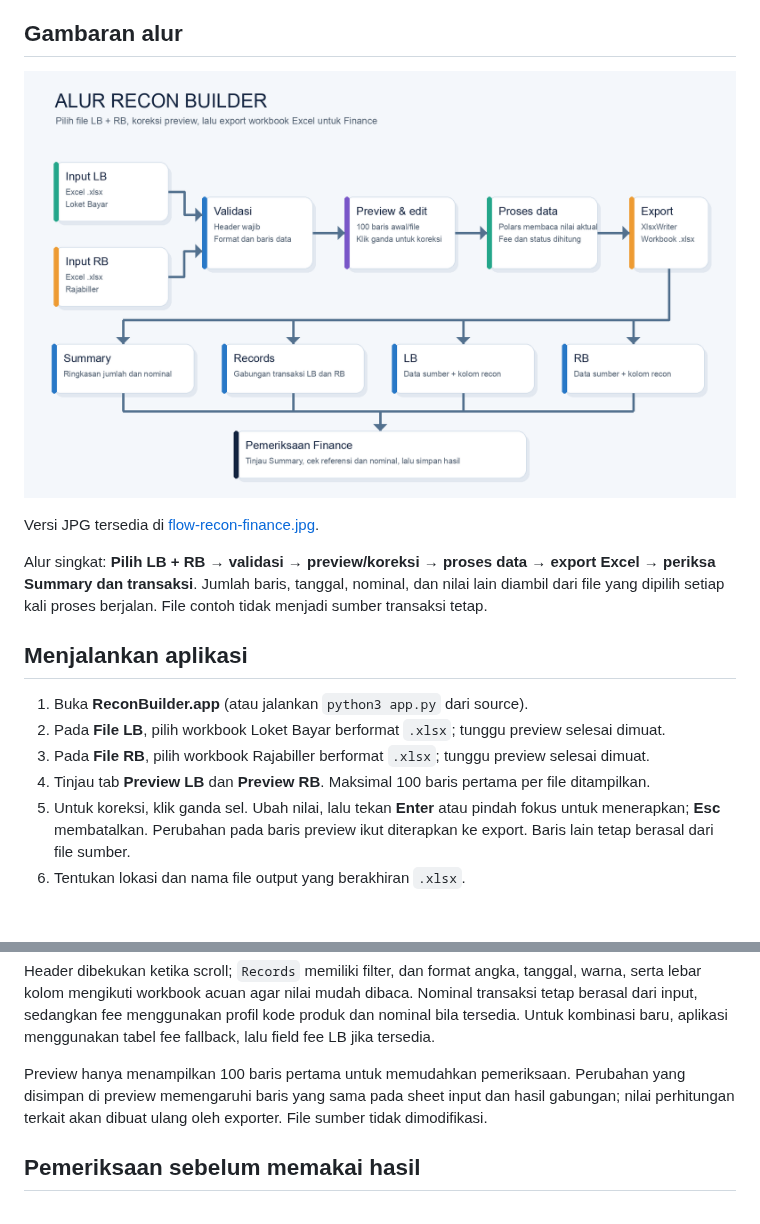
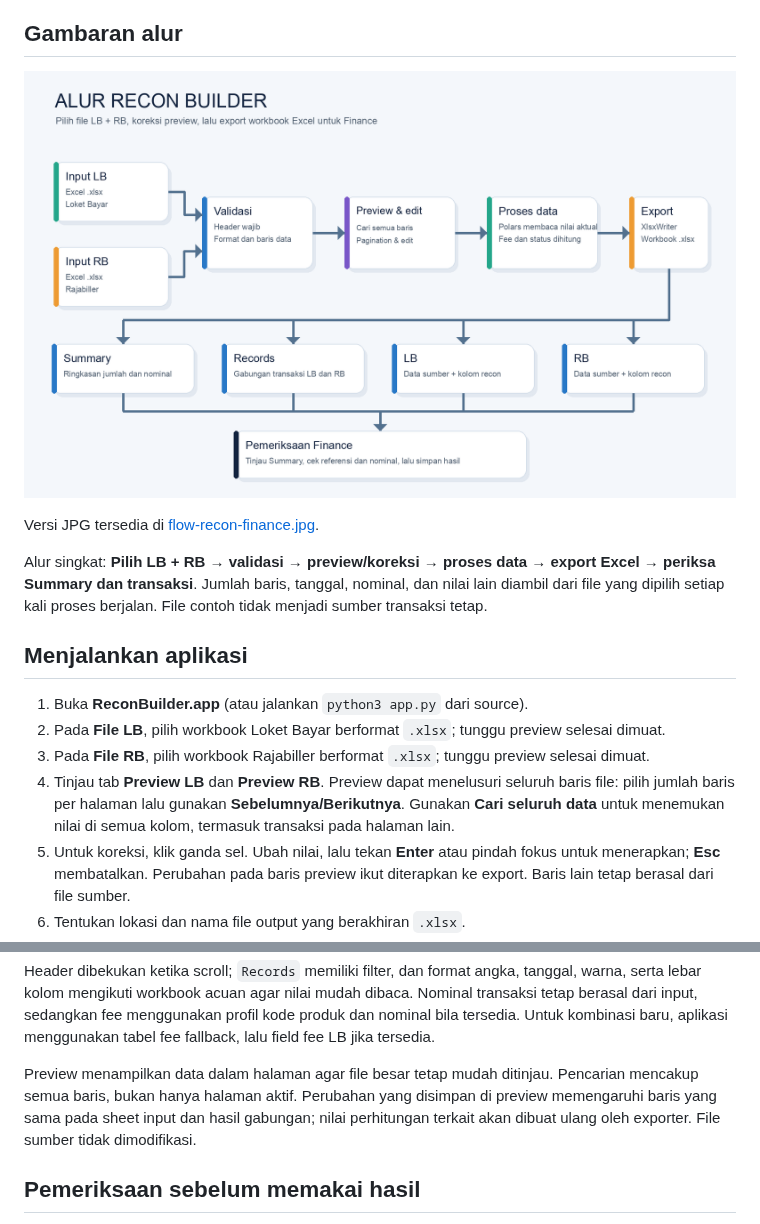
Before and after one commit to thole1808/finance-topik-excel-split-export-recon, a Markdown page: docs/PANDUAN_FINANCE.md, 2 parts joined by grey strips. Drawn GitHub-style; pictures changed too: docs/flow-recon-finance.png; blank space fills up the shorter version.

```diff
--- a/docs/PANDUAN_FINANCE.md
+++ b/docs/PANDUAN_FINANCE.md
@@ -21,8 +21,10 @@ File contoh tidak menjadi sumber transaksi tetap.
    preview selesai dimuat.
 3. Pada **File RB**, pilih workbook Rajabiller berformat `.xlsx`; tunggu
    preview selesai dimuat.
-4. Tinjau tab **Preview LB** dan **Preview RB**. Maksimal 100 baris pertama per
-   file ditampilkan.
+4. Tinjau tab **Preview LB** dan **Preview RB**. Preview dapat menelusuri
+   seluruh baris file: pilih jumlah baris per halaman lalu gunakan
+   **Sebelumnya/Berikutnya**. Gunakan **Cari seluruh data** untuk menemukan
+   nilai di semua kolom, termasuk transaksi pada halaman lain.
 5. Untuk koreksi, klik ganda sel. Ubah nilai, lalu tekan **Enter** atau pindah
    fokus untuk menerapkan; **Esc** membatalkan. Perubahan pada baris preview
    ikut diterapkan ke export. Baris lain tetap berasal dari file sumber.
@@ -71,10 +73,11 @@ dibaca. Nominal transaksi tetap berasal dari input, sedangkan fee menggunakan
 profil kode produk dan nominal bila tersedia. Untuk kombinasi baru, aplikasi
 menggunakan tabel fee fallback, lalu field fee LB jika tersedia.
 
-Preview hanya menampilkan 100 baris pertama untuk memudahkan pemeriksaan.
-Perubahan yang disimpan di preview memengaruhi baris yang sama pada sheet
-input dan hasil gabungan; nilai perhitungan terkait akan dibuat ulang oleh
-exporter. File sumber tidak dimodifikasi.
+Preview menampilkan data dalam halaman agar file besar tetap mudah ditinjau.
+Pencarian mencakup semua baris, bukan hanya halaman aktif. Perubahan yang
+disimpan di preview memengaruhi baris yang sama pada sheet input dan hasil
+gabungan; nilai perhitungan terkait akan dibuat ulang oleh exporter. File
+sumber tidak dimodifikasi.
 
 ## Pemeriksaan sebelum memakai hasil
 
```
Also changed, not shown: README.md (+23 -3 lines), docs/VERSI_DAN_KONTEKS_AGENT.md (added, +66 -0 lines), docs/flow-recon-finance.jpg, 5 other files.
